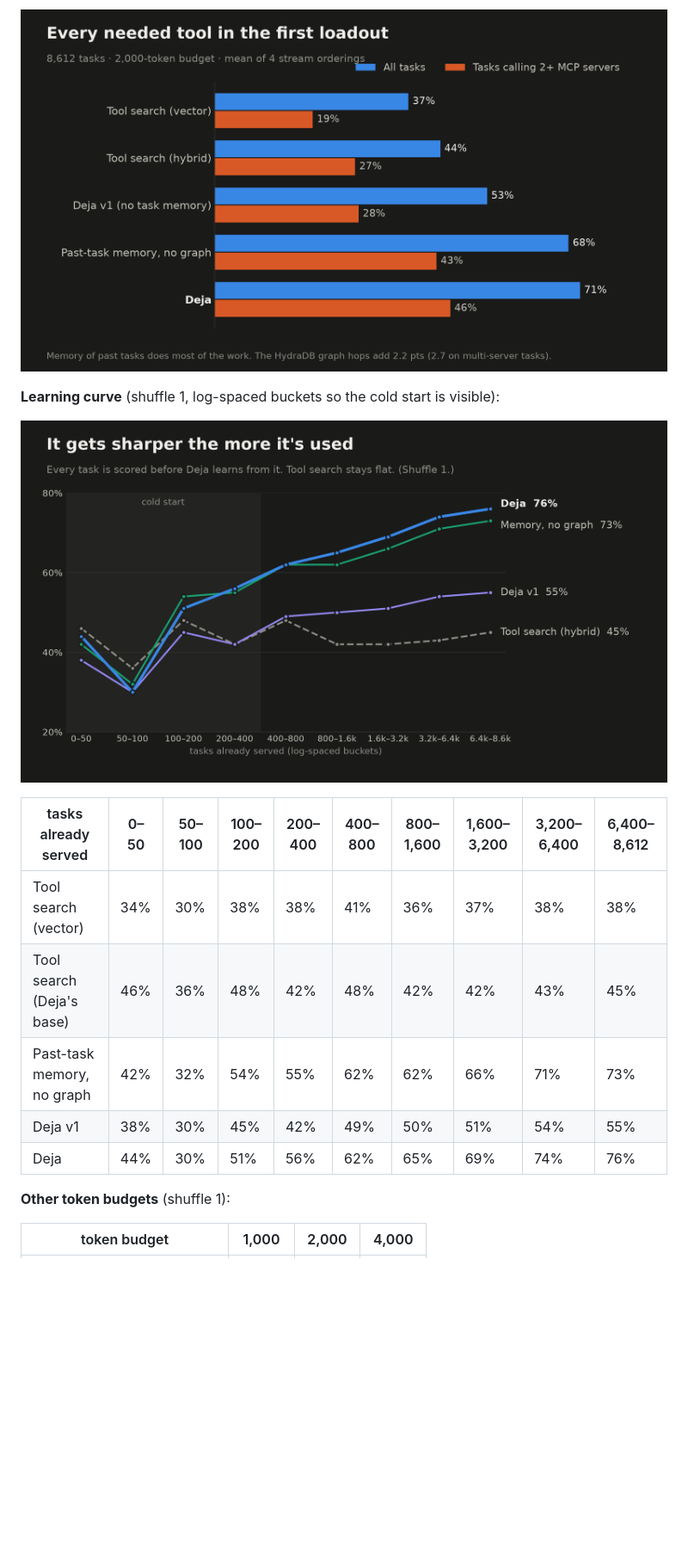
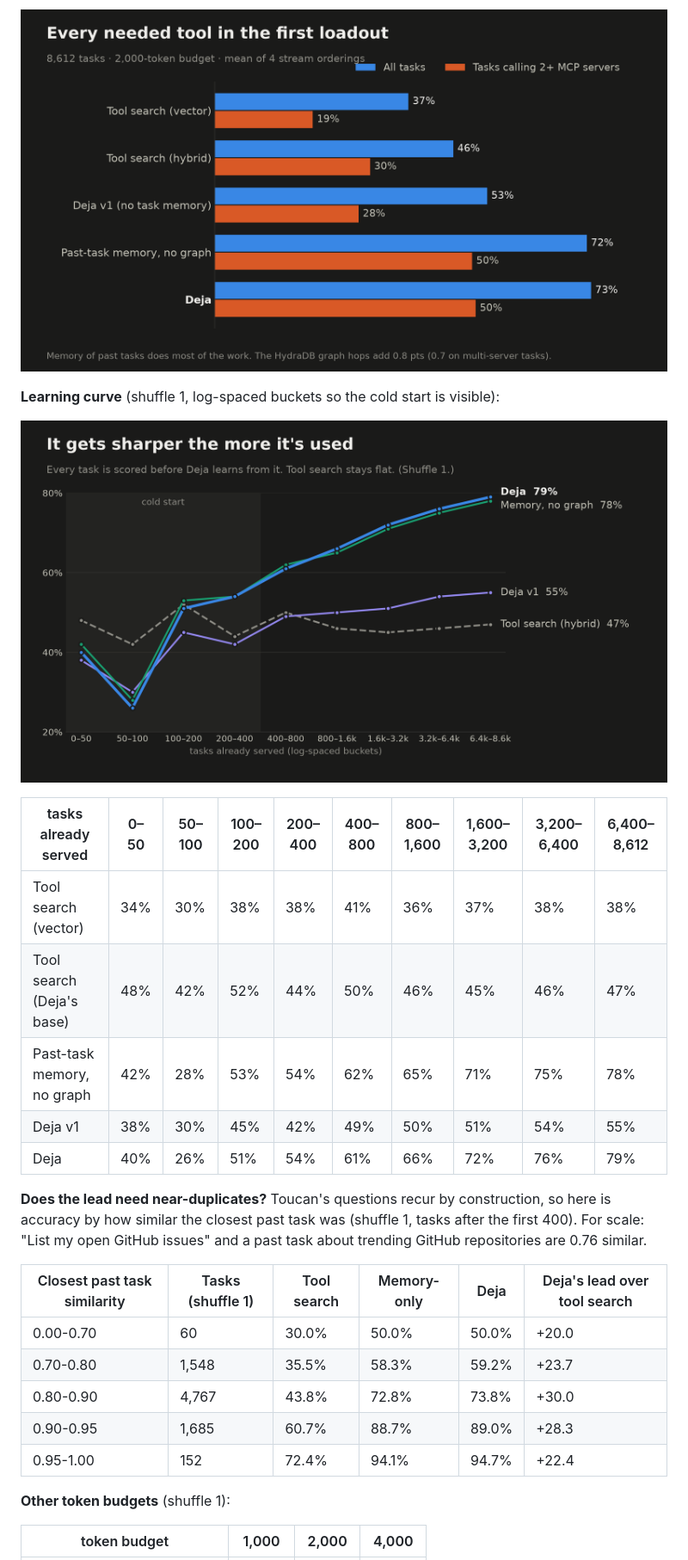
Before and after one commit to AymanKhan9/deja-hydradb, a Markdown page: README.md, the part around one of its changes. Shown at 86% size. GitHub-like rendering; pictures changed too: docs/img/2_results.png, docs/img/3_learning_curve.png; blank space fills up the shorter version.

```diff
--- a/README.md
+++ b/README.md
@@ -62,10 +69,22 @@ HydraDB reads on the held-out set and in `python hydra_store.py`, which also che
 | tasks already served | 0–50 | 50–100 | 100–200 | 200–400 | 400–800 | 800–1,600 | 1,600–3,200 | 3,200–6,400 | 6,400–8,612 |
 |---|---|---|---|---|---|---|---|---|---|
 | Tool search (vector) | 34% | 30% | 38% | 38% | 41% | 36% | 37% | 38% | 38% |
-| Tool search (Deja's base) | 46% | 36% | 48% | 42% | 48% | 42% | 42% | 43% | 45% |
-| Past-task memory, no graph | 42% | 32% | 54% | 55% | 62% | 62% | 66% | 71% | 73% |
+| Tool search (Deja's base) | 48% | 42% | 52% | 44% | 50% | 46% | 45% | 46% | 47% |
+| Past-task memory, no graph | 42% | 28% | 53% | 54% | 62% | 65% | 71% | 75% | 78% |
 | Deja v1 | 38% | 30% | 45% | 42% | 49% | 50% | 51% | 54% | 55% |
-| Deja | 44% | 30% | 51% | 56% | 62% | 65% | 69% | 74% | 76% |
+| Deja | 40% | 26% | 51% | 54% | 61% | 66% | 72% | 76% | 79% |
+
+**Does the lead need near-duplicates?** Toucan's questions recur by construction, so here is accuracy by how similar the
+closest past task was (shuffle 1, tasks after the first 400). For scale: "List my open GitHub issues" and a past task
+about trending GitHub repositories are 0.76 similar.
+
+| Closest past task similarity | Tasks (shuffle 1) | Tool search | Memory-only | Deja | Deja's lead over tool search |
+|---|---|---|---|---|---|
+| 0.00-0.70 | 60 | 30.0% | 50.0% | 50.0% | +20.0 |
+| 0.70-0.80 | 1,548 | 35.5% | 58.3% | 59.2% | +23.7 |
+| 0.80-0.90 | 4,767 | 43.8% | 72.8% | 73.8% | +30.0 |
+| 0.90-0.95 | 1,685 | 60.7% | 88.7% | 89.0% | +28.3 |
+| 0.95-1.00 | 152 | 72.4% | 94.1% | 94.7% | +22.4 |
 
 **Other token budgets** (shuffle 1):
 
```
Also changed, not shown: other parts of README.md (+50 -35 lines), docs/img/1_cover.png, 9 other files.
